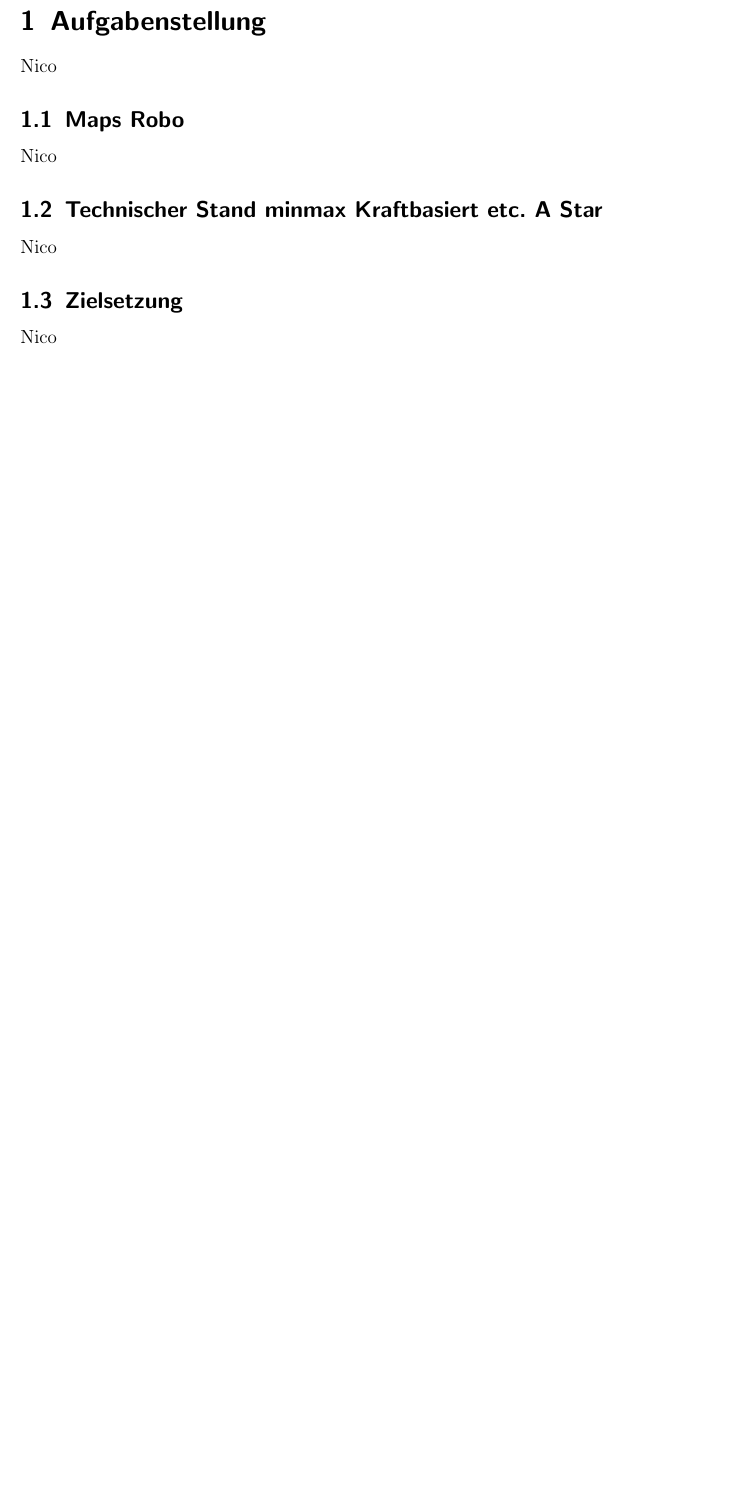
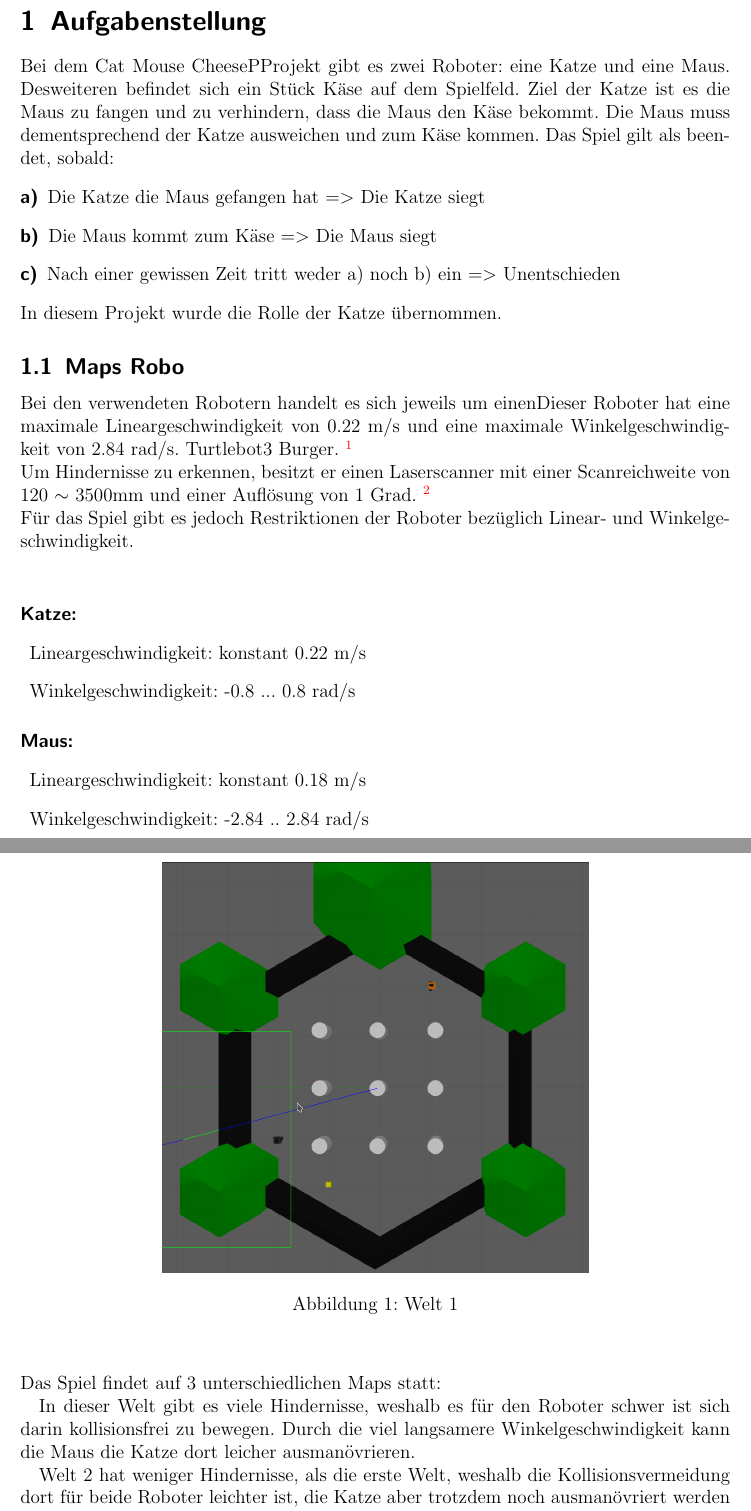
Before and after one commit to Bear14/cat_mouse_cheese, a LaTeX document (documentation/roga_docu.tex): part of page 5 of 14 before the commit and two parts of pages 5 and 6 of 17 after it, the two joined at a grey line, cut so that both start at the same text, the shorter picture padded with empty space. Compiled offline with pdfLaTeX; an older LaTeX class or package is replaced by its successor.

Commit message:
Nicos teil

```diff
--- a/documentation/roga_docu.tex
+++ b/documentation/roga_docu.tex
@@ -289,8 +289,36 @@ Nicolas Hartlieb (Matrikelnummer)}
 \section*{Zusammenfassung}
 Nico
 \section{Aufgabenstellung}
-Nico
+Bei dem "Cat Mouse Cheese" Projekt gibt es zwei Roboter: eine Katze und eine Maus. Desweiteren befindet sich ein Stück Käse auf dem Spielfeld.
+Ziel der Katze ist es die Maus zu fangen und zu verhindern, dass die Maus den Käse bekommt.
+Die Maus muss dementsprechend der Katze ausweichen und zum Käse kommen.
+Das Spiel gilt als beendet, sobald:
+\begin{description}
+\item[a)]Die Katze die Maus gefangen hat => Die Katze siegt
+\item[b)] Die Maus kommt zum Käse => Die Maus siegt
+\item[c)] Nach einer gewissen Zeit tritt weder a) noch b) ein => Unentschieden
+\end{description}
+In diesem Projekt wurde die Rolle der Katze übernommen.
+
 \subsection{Maps Robo}
-Nico
-\subsection{Technischer Stand minmax Kraftbasiert etc. A Star}
-Nico
+Bei den verwendeten Robotern handelt es sich jeweils um einenDieser Roboter hat eine maximale Lineargeschwindigkeit von 0.22 m/s und eine maximale Winkelgeschwindigkeit von 2.84 rad/s. Turtlebot3 Burger. \footnote{\url{https://emanual.robotis.com/docs/en/platform/turtlebot3/specifications/\#hardware-specifications}}\\
+Um Hindernisse zu erkennen, besitzt er einen Laserscanner mit einer Scanreichweite von 120 $\sim$ 3500mm und einer Auflösung von 1 Grad. \footnote{\url{https://emanual.robotis.com/docs/en/platform/turtlebot3/appendix_lds_01/}} \\
+Für das Spiel gibt es jedoch Restriktionen der Roboter bezüglich Linear- und Winkelgeschwindigkeit.\\
+\paragraph{Katze:}
+\begin{description}
+ \item Lineargeschwindigkeit: konstant 0.22 m/s
+ \item Winkelgeschwindigkeit: -0.8 ... 0.8 rad/s
+\end{description}
+\paragraph{Maus:}
+\begin{description}
+ \item Lineargeschwindigkeit: konstant 0.18 m/s
+ \item Winkelgeschwindigkeit: -2.84 .. 2.84 rad/s
+\end{description}
+Das  Spiel findet auf 3 unterschiedlichen Maps statt:
+\mygraphics{0.6\textwidth}{Welt1.png}{Welt 1}
+
+In dieser Welt gibt es viele Hindernisse, weshalb es für den Roboter schwer ist sich darin kollisionsfrei zu bewegen. Durch die viel langsamere Winkelgeschwindigkeit kann die Maus die Katze dort leicher ausmanövrieren.
+\mygraphics{0.6\textwidth}{Welt2.png}{Welt 2}
+
+Welt 2 hat weniger Hindernisse, als die erste Welt, weshalb die Kollisionsvermeidung dort für beide Roboter leichter ist, die Katze aber trotzdem noch ausmanövriert werden kann.
+\mygraphics{0.6\textwidth}{Welt3.png}{Welt 3}
@@ -296,0 +332 @@ Nico
+\subsubsection{Sense Plan Act}
@@ -297,5 +338,5 @@ Nico
 \subsection{Zielsetzung}
-Nico
+Die Katze soll allen Hindernissen ausweichen und die Maus fangen, bevor diese den Käse erreicht. Um diese Ziel zu erreichen wird eine kraftbasierte Kollisionsvermeidung und Homing verwendet. Um die Maus tatsächlich zu fangen, muss die Kollisionsvermeidung für die Maus jedeoch deaktiviert werden, Kollisionen mit anderen Hindernissen müssen jedoch auch weiterhin vermieden werden. Mit einer State Machine wird verhindert, dass die Maus die Katze ausmanövriert und zum Käse kommt.
 \clearpage
 
 \section{Konzept}
```
Also changed, not shown: documentation/roga_docu.tex (14 more changed lines).
